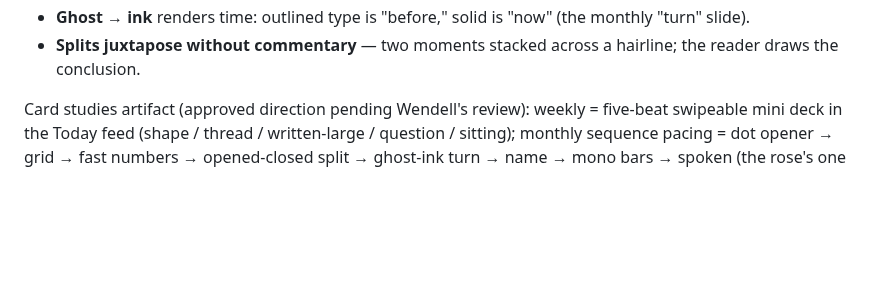
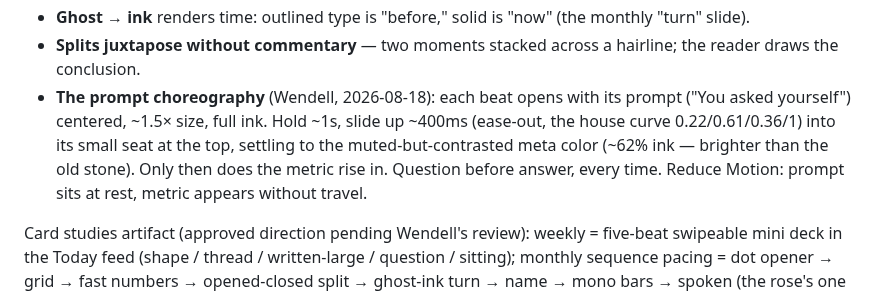
Before and after one commit to wendybeats/journaling-app, a Markdown page: docs/endpaper-recaps-plan.md, the part around the change. GitHub-like rendering; blank space fills up the shorter version.

Commit message:
Recaps plan: prompt choreography — flash centered, slide to seat, then the metric
Co-Authored-By: Claude <noreply@anthropic.com>

```diff
--- a/docs/endpaper-recaps-plan.md
+++ b/docs/endpaper-recaps-plan.md
@@ -123,6 +123,13 @@ this feature:
   "now" (the monthly "turn" slide).
 - **Splits juxtapose without commentary** — two moments stacked across a
   hairline; the reader draws the conclusion.
+- **The prompt choreography** (Wendell, 2026-08-18): each beat opens with
+  its prompt ("You asked yourself") centered, ~1.5× size, full ink. Hold
+  ~1s, slide up ~400ms (ease-out, the house curve 0.22/0.61/0.36/1) into
+  its small seat at the top, settling to the muted-but-contrasted meta
+  color (~62% ink — brighter than the old stone). Only then does the
+  metric rise in. Question before answer, every time. Reduce Motion:
+  prompt sits at rest, metric appears without travel.
 
 Card studies artifact (approved direction pending Wendell's review):
 weekly = five-beat swipeable mini deck in the Today feed (shape /
```
